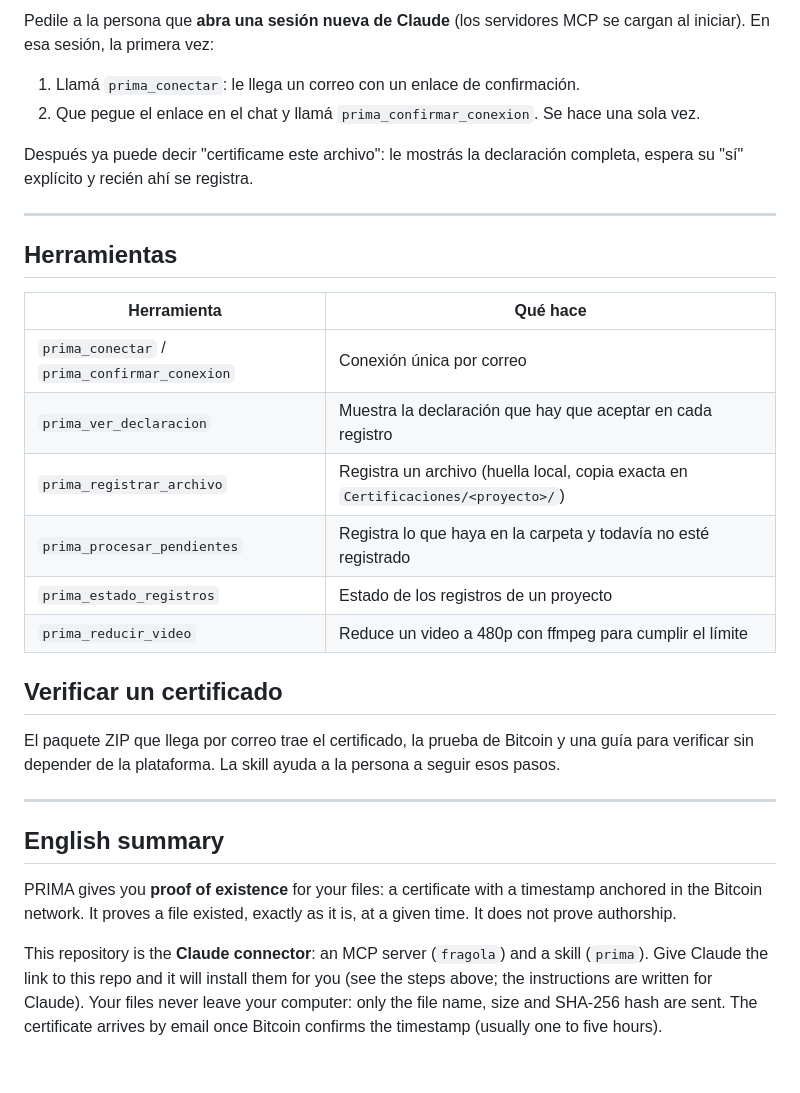
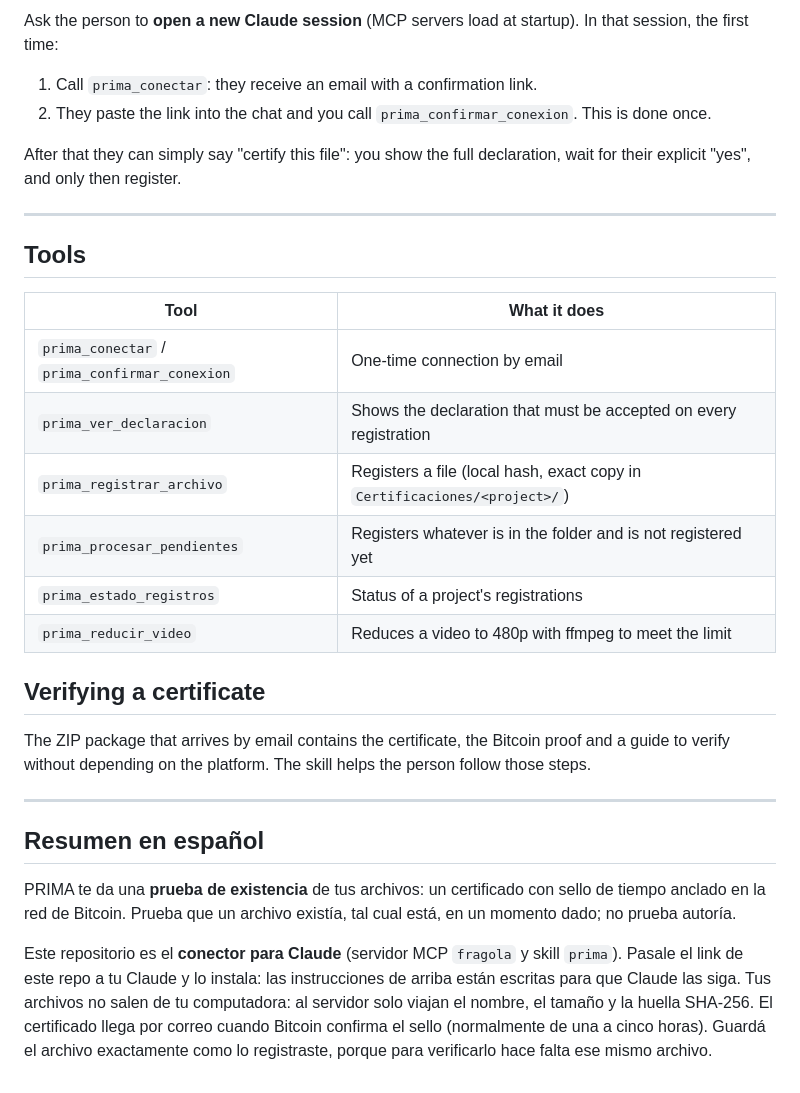
Before and after one commit to AntosGT/Blockchain-Certifier, a Markdown page: README.md, the part around one of its changes. GitHub-like rendering.

```diff
--- a/README.md
+++ b/README.md
@@ -76,32 +76,32 @@ Copiá `skill/SKILL.md` a `~/.claude/skills/prima/SKILL.md` (Claude Code). La sk
 
-Pedile a la persona que **abra una sesión nueva de Claude** (los servidores MCP se cargan al iniciar). En esa sesión, la primera vez:
+Ask the person to **open a new Claude session** (MCP servers load at startup). In that session, the first time:
 
-1. Llamá `prima_conectar`: le llega un correo con un enlace de confirmación.
-2. Que pegue el enlace en el chat y llamá `prima_confirmar_conexion`. Se hace una sola vez.
+1. Call `prima_conectar`: they receive an email with a confirmation link.
+2. They paste the link into the chat and you call `prima_confirmar_conexion`. This is done once.
 
-Después ya puede decir "certificame este archivo": le mostrás la declaración completa, espera su "sí" explícito y recién ahí se registra.
+After that they can simply say "certify this file": you show the full declaration, wait for their explicit "yes", and only then register.
 
 ---
 
-## Herramientas
+## Tools
 
-| Herramienta | Qué hace |
+| Tool | What it does |
 |---|---|
-| `prima_conectar` / `prima_confirmar_conexion` | Conexión única por correo |
-| `prima_ver_declaracion` | Muestra la declaración que hay que aceptar en cada registro |
-| `prima_registrar_archivo` | Registra un archivo (huella local, copia exacta en `Certificaciones/<proyecto>/`) |
-| `prima_procesar_pendientes` | Registra lo que haya en la carpeta y todavía no esté registrado |
-| `prima_estado_registros` | Estado de los registros de un proyecto |
-| `prima_reducir_video` | Reduce un video a 480p con ffmpeg para cumplir el límite |
+| `prima_conectar` / `prima_confirmar_conexion` | One-time connection by email |
+| `prima_ver_declaracion` | Shows the declaration that must be accepted on every registration |
+| `prima_registrar_archivo` | Registers a file (local hash, exact copy in `Certificaciones/<project>/`) |
+| `prima_procesar_pendientes` | Registers whatever is in the folder and is not registered yet |
+| `prima_estado_registros` | Status of a project's registrations |
+| `prima_reducir_video` | Reduces a video to 480p with ffmpeg to meet the limit |
 
-## Verificar un certificado
+## Verifying a certificate
 
-El paquete ZIP que llega por correo trae el certificado, la prueba de Bitcoin y una guía para verificar sin depender de la plataforma. La skill ayuda a la persona a seguir esos pasos.
+The ZIP package that arrives by email contains the certificate, the Bitcoin proof and a guide to verify without depending on the platform. The skill helps the person follow those steps.
 
 ---
 
-## English summary
+## Resumen en español
 
-PRIMA gives you **proof of existence** for your files: a certificate with a timestamp anchored in the Bitcoin network. It proves a file existed, exactly as it is, at a given time. It does not prove authorship.
+PRIMA te da una **prueba de existencia** de tus archivos: un certificado con sello de tiempo anclado en la red de Bitcoin. Prueba que un archivo existía, tal cual está, en un momento dado; no prueba autoría.
 
-This repository is the **Claude connector**: an MCP server (`fragola`) and a skill (`prima`). Give Claude the link to this repo and it will install them for you (see the steps above; the instructions are written for Claude). Your files never leave your computer: only the file name, size and SHA-256 hash are sent. The certificate arrives by email once Bitcoin confirms the timestamp (usually one to five hours).
+Este repositorio es el **conector para Claude** (servidor MCP `fragola` y skill `prima`). Pasale el link de este repo a tu Claude y lo instala: las instrucciones de arriba están escritas para que Claude las siga. Tus archivos no salen de tu computadora: al servidor solo viajan el nombre, el tamaño y la huella SHA-256. El certificado llega por correo cuando Bitcoin confirma el sello (normalmente de una a cinco horas). Guardá el archivo exactamente como lo registraste, porque para verificarlo hace falta ese mismo archivo.
```
Also changed, not shown: other parts of README.md (+32 -32 lines).
